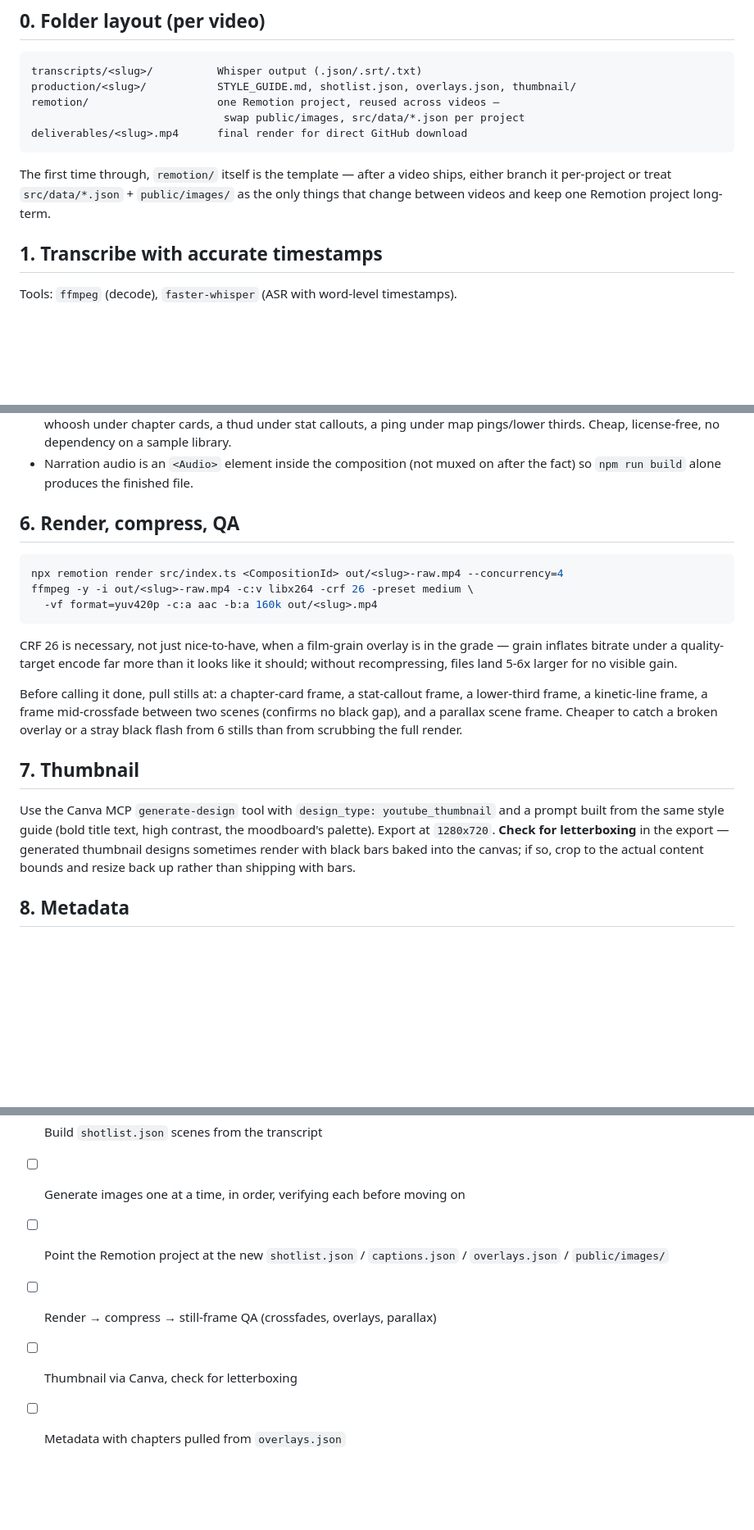
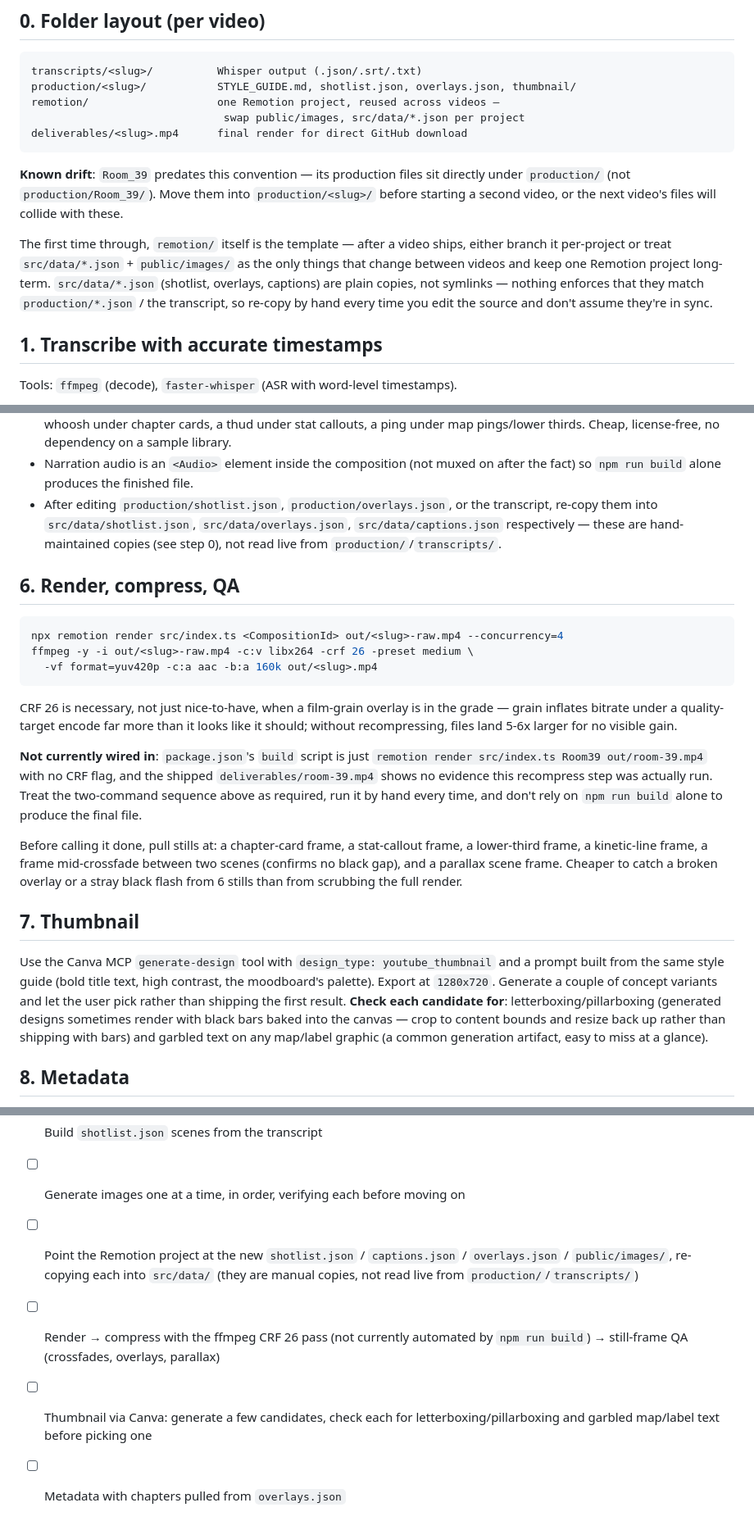
Before and after one commit to rms2822/Dse-analyzer, a Markdown page: PLAYBOOK.md, 3 parts joined by grey strips. Shown at 82% size. Drawn GitHub-style; blank space fills up the shorter version.

Commit message:
Reconcile PLAYBOOK.md with the actual Room_39 pipeline state
Verified the playbook against the repo: production/ never got the
per-slug subfolder it prescribes, src/data/*.json are unenforced manual
copies of production/*.json (confirmed identical via diff), the CRF 26
compress pass has no evidence of running against the shipped deliverable
despite package.json's build script skipping it, and the thumbnail step
didn't capture the multi-candidate review / garbled-label QA that
actually happened in this project's history.

````diff
--- a/PLAYBOOK.md
+++ b/PLAYBOOK.md
@@ -15,9 +15,17 @@ remotion/                    one Remotion project, reused across videos —
 deliverables/<slug>.mp4      final render for direct GitHub download
 ```
 
+**Known drift**: `Room_39` predates this convention — its production files sit
+directly under `production/` (not `production/Room_39/`). Move them into
+`production/<slug>/` before starting a second video, or the next video's files
+will collide with these.
+
 The first time through, `remotion/` itself is the template — after a video ships,
 either branch it per-project or treat `src/data/*.json` + `public/images/` as the
 only things that change between videos and keep one Remotion project long-term.
+`src/data/*.json` (shotlist, overlays, captions) are plain copies, not symlinks —
+nothing enforces that they match `production/*.json` / the transcript, so re-copy
+by hand every time you edit the source and don't assume they're in sync.
 
 ## 1. Transcribe with accurate timestamps
 
@@ -123,6 +131,10 @@ Core pieces (see `remotion/src/`):
   no dependency on a sample library.
 - Narration audio is an `<Audio>` element inside the composition (not muxed on
   after the fact) so `npm run build` alone produces the finished file.
+- After editing `production/shotlist.json`, `production/overlays.json`, or the
+  transcript, re-copy them into `src/data/shotlist.json`, `src/data/overlays.json`,
+  `src/data/captions.json` respectively — these are hand-maintained copies (see
+  step 0), not read live from `production/`/`transcripts/`.
 
 ## 6. Render, compress, QA
 
@@ -137,6 +149,12 @@ grade — grain inflates bitrate under a quality-target encode far more than it
 looks like it should; without recompressing, files land 5-6x larger for no visible
 gain.
 
+**Not currently wired in**: `package.json`'s `build` script is just
+`remotion render src/index.ts Room39 out/room-39.mp4` with no CRF flag, and the
+shipped `deliverables/room-39.mp4` shows no evidence this recompress step was
+actually run. Treat the two-command sequence above as required, run it by hand
+every time, and don't rely on `npm run build` alone to produce the final file.
+
 Before calling it done, pull stills at: a chapter-card frame, a stat-callout frame,
 a lower-third frame, a kinetic-line frame, a frame mid-crossfade between two scenes
 (confirms no black gap), and a parallax scene frame. Cheaper to catch a broken
@@ -146,10 +164,12 @@ overlay or a stray black flash from 6 stills than from scrubbing the full render
 
 Use the Canva MCP `generate-design` tool with `design_type: youtube_thumbnail`
 and a prompt built from the same style guide (bold title text, high contrast,
-the moodboard's palette). Export at `1280x720`. **Check for letterboxing** in the
-export — generated thumbnail designs sometimes render with black bars baked into
-the canvas; if so, crop to the actual content bounds and resize back up rather
-than shipping with bars.
+the moodboard's palette). Export at `1280x720`. Generate a couple of concept
+variants and let the user pick rather than shipping the first result. **Check
+each candidate for**: letterboxing/pillarboxing (generated designs sometimes
+render with black bars baked into the canvas — crop to content bounds and
+resize back up rather than shipping with bars) and garbled text on any
+map/label graphic (a common generation artifact, easy to miss at a glance).
 
 ## 8. Metadata
 
@@ -165,7 +185,10 @@ if the overlay chapters were spaced sensibly in step 5).
 - [ ] Build `shotlist.json` scenes from the transcript
 - [ ] Generate images one at a time, in order, verifying each before moving on
 - [ ] Point the Remotion project at the new `shotlist.json` / `captions.json` /
-      `overlays.json` / `public/images/`
-- [ ] Render → compress → still-frame QA (crossfades, overlays, parallax)
-- [ ] Thumbnail via Canva, check for letterboxing
+      `overlays.json` / `public/images/`, re-copying each into `src/data/` (they
+      are manual copies, not read live from `production/`/`transcripts/`)
+- [ ] Render → compress with the ffmpeg CRF 26 pass (not currently automated by
+      `npm run build`) → still-frame QA (crossfades, overlays, parallax)
+- [ ] Thumbnail via Canva: generate a few candidates, check each for
+      letterboxing/pillarboxing and garbled map/label text before picking one
 - [ ] Metadata with chapters pulled from `overlays.json`
````
